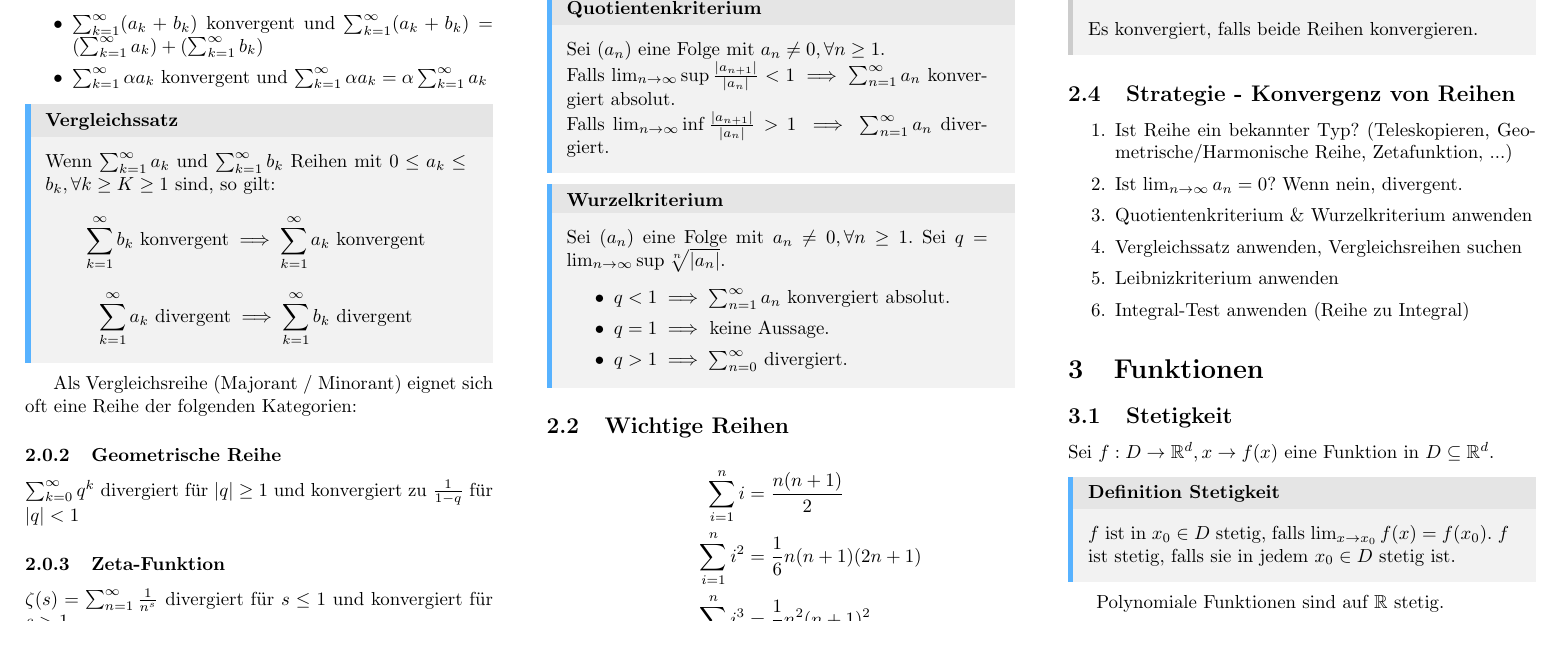
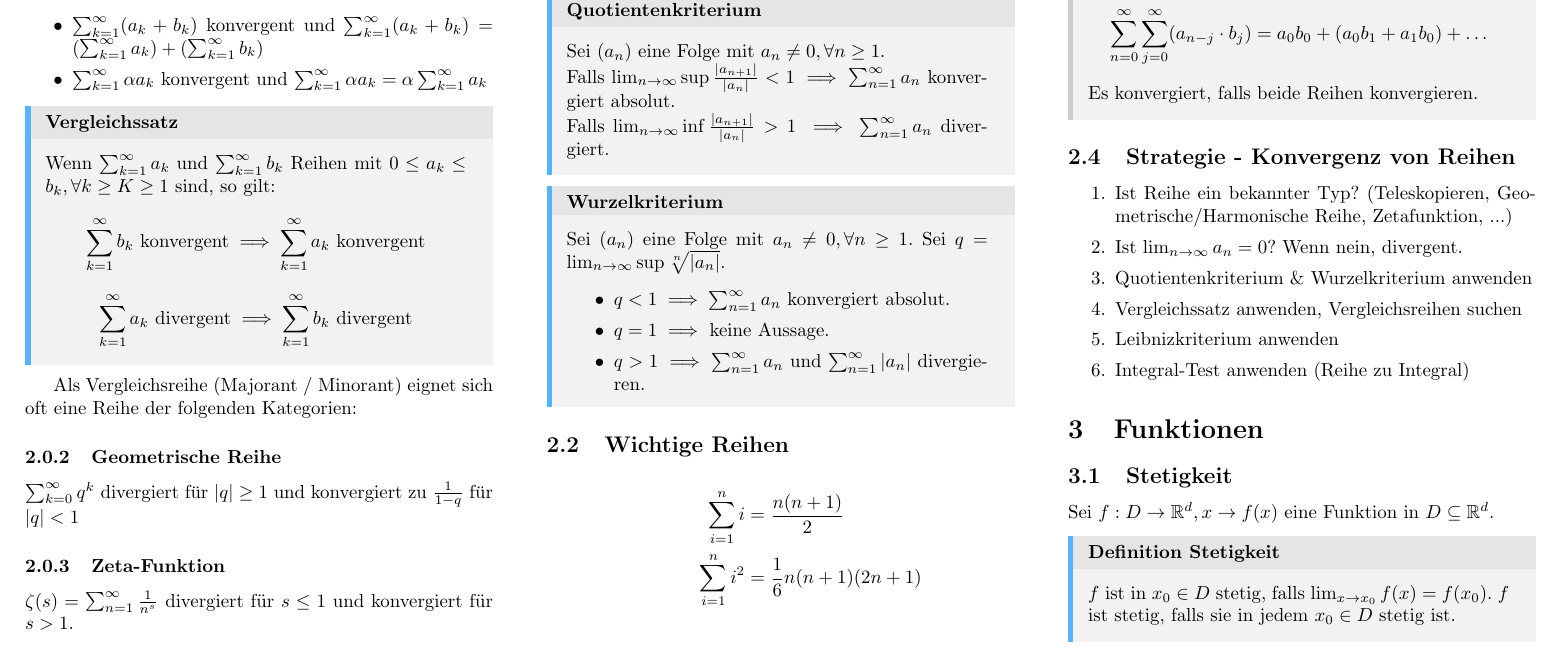
Before and after one commit to XYQuadrat/eth-cheatsheets, a LaTeX paper (analysis1/analysis1.tex): part of page 2 of 9, cut so that both start at the same text. Compiled offline with pdfLaTeX.

Commit message:
Expand Wurzelkriterium definition (#2)
* Wurzelkriterium was missing some stuff

* Update analysis1.tex

```diff
--- a/analysis1/analysis1.tex
+++ b/analysis1/analysis1.tex
@@ -213,7 +213,7 @@ Sei $(a_n)$ eine Folge mit $a_n \ne 0, \forall n \ge 1$. Sei $q = \limn \sup \sq
 \begin{itemize}
  \item $q < 1 \implies \sum_{n=1}^\infty a_n$ konvergiert absolut.
  \item $q = 1 \implies$ keine Aussage.
- \item $q > 1 \implies \sum_{n=0}^\infty$ divergiert.
+ \item $q > 1 \implies \sum_{n=1}^\infty a_n$ und $\sum_{n=1}^\infty |a_n|$ divergieren.
 \end{itemize}
 \end{mainbox}
 
```
